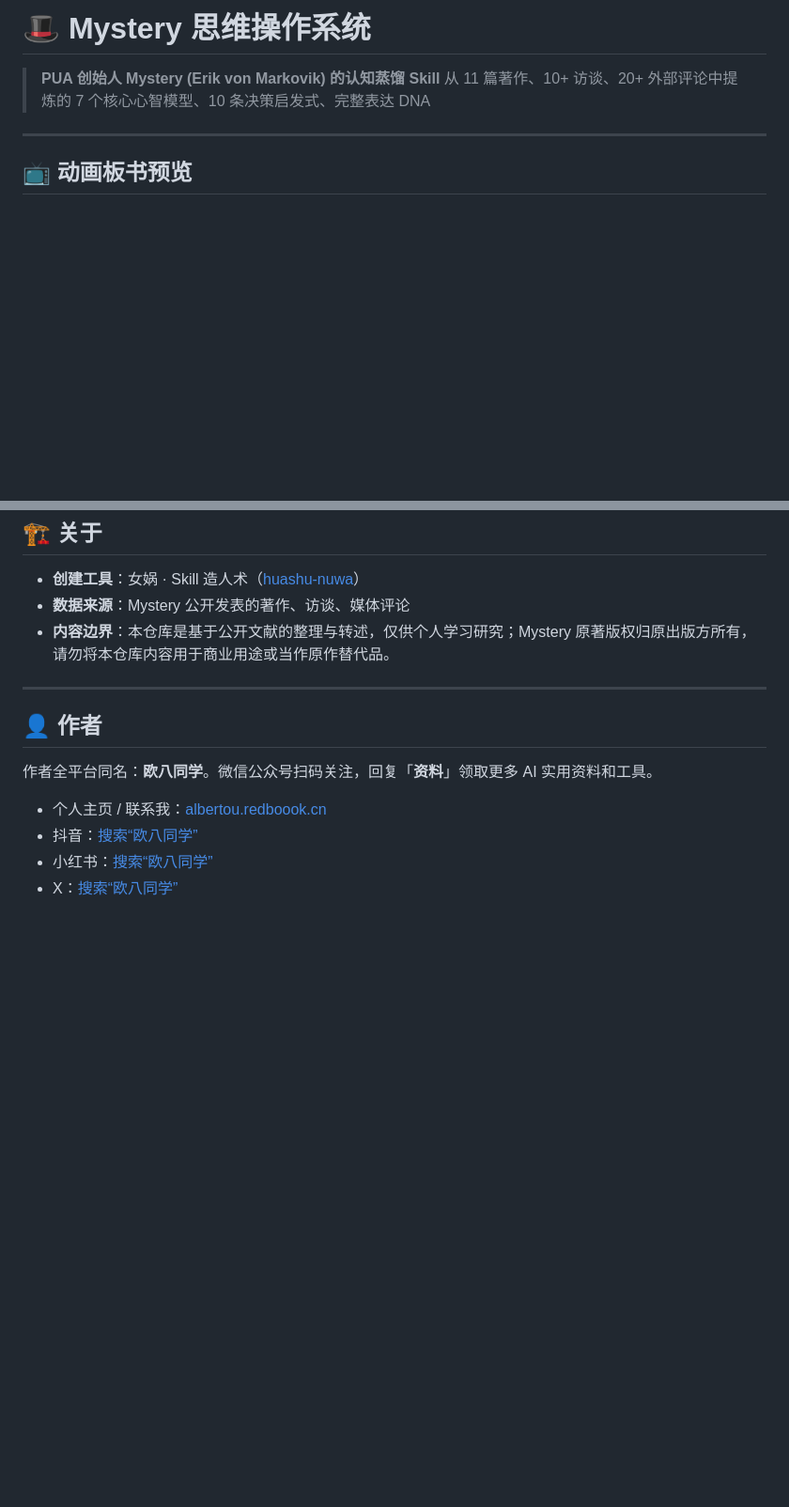
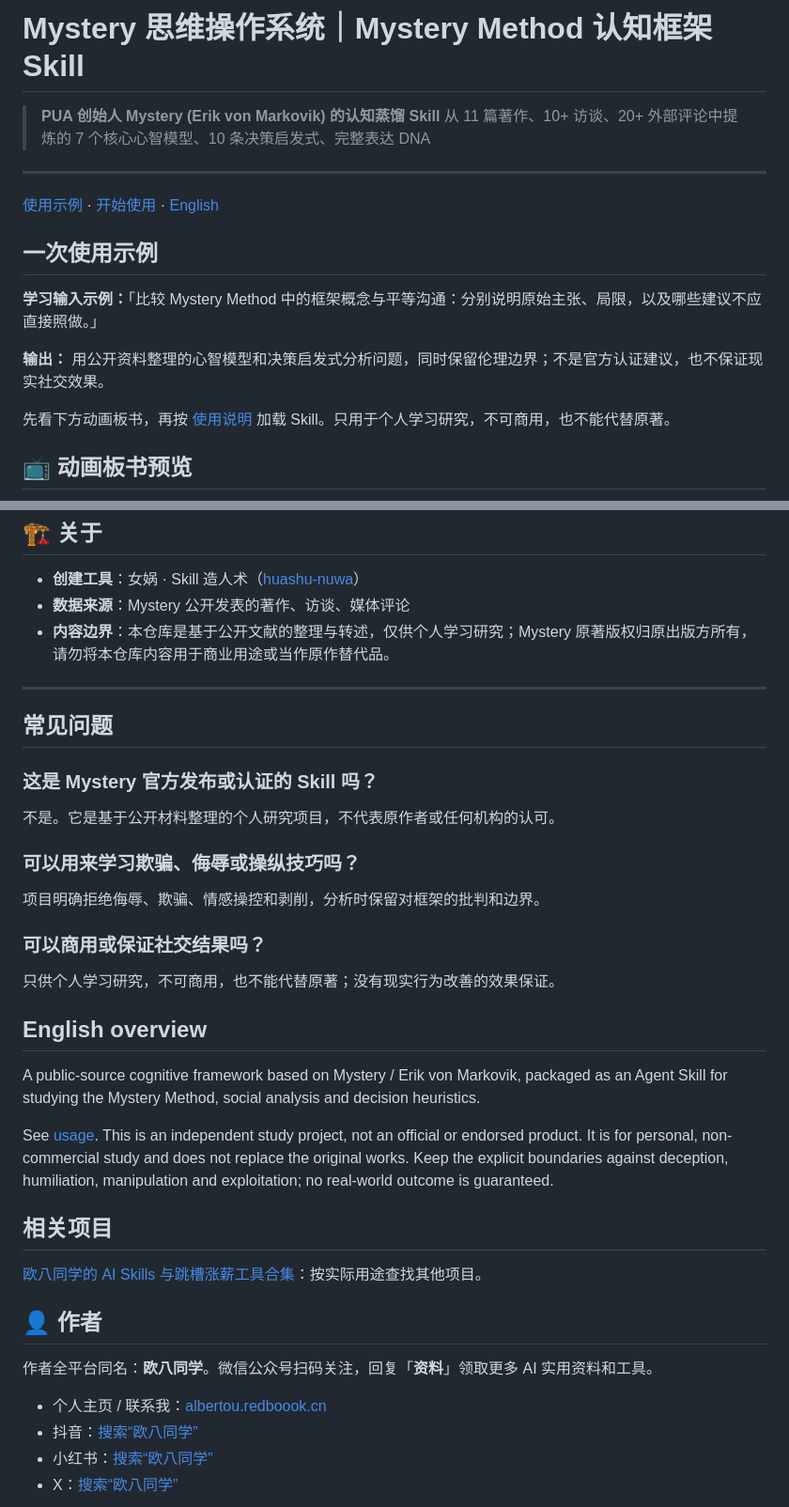
Before and after one commit to ouxxyy/mystery-skill, a Markdown page: README.md, 2 parts joined by grey strips. Shown at 94% size. GitHub-like rendering; blank space fills up the shorter version.

Commit message:
docs: clarify project purpose and search entry points

```diff
--- a/README.md
+++ b/README.md
@@ -1,9 +1,21 @@
-# 🎩 Mystery 思维操作系统
+# Mystery 思维操作系统｜Mystery Method 认知框架 Skill
 
 > **PUA 创始人 Mystery (Erik von Markovik) 的认知蒸馏 Skill**
 > 从 11 篇著作、10+ 访谈、20+ 外部评论中提炼的 7 个核心心智模型、10 条决策启发式、完整表达 DNA
 
 ---
+
+[使用示例](#quick-example) · [开始使用](#quick-start) · [English](#english-overview)
+
+<a id="quick-example"></a>
+
+## 一次使用示例
+
+**学习输入示例：**「比较 Mystery Method 中的框架概念与平等沟通：分别说明原始主张、局限，以及哪些建议不应直接照做。」
+
+**输出：** 用公开资料整理的心智模型和决策启发式分析问题，同时保留伦理边界；不是官方认证建议，也不保证现实社交效果。
+
+先看下方动画板书，再按 [使用说明](#quick-start) 加载 Skill。只用于个人学习研究，不可商用，也不能代替原著。
 
 ## 📺 动画板书预览
 
@@ -131,6 +145,32 @@ mystery-skill/
 
 ---
 
+## 常见问题
+
+### 这是 Mystery 官方发布或认证的 Skill 吗？
+
+不是。它是基于公开材料整理的个人研究项目，不代表原作者或任何机构的认可。
+
+### 可以用来学习欺骗、侮辱或操纵技巧吗？
+
+项目明确拒绝侮辱、欺骗、情感操控和剥削，分析时保留对框架的批判和边界。
+
+### 可以商用或保证社交结果吗？
+
+只供个人学习研究，不可商用，也不能代替原著；没有现实行为改善的效果保证。
+
+<a id="english-overview"></a>
+
+## English overview
+
+A public-source cognitive framework based on Mystery / Erik von Markovik, packaged as an Agent Skill for studying the Mystery Method, social analysis and decision heuristics.
+
+See [usage](#quick-start). This is an independent study project, not an official or endorsed product. It is for personal, non-commercial study and does not replace the original works. Keep the explicit boundaries against deception, humiliation, manipulation and exploitation; no real-world outcome is guaranteed.
+
+## 相关项目
+
+[欧八同学的 AI Skills 与跳槽涨薪工具合集](https://github.com/ouxxyy/ouba-classmate)：按实际用途查找其他项目。
+
 ## 👤 作者
 
 作者全平台同名：**欧八同学**。微信公众号扫码关注，回复「**资料**」领取更多 AI 实用资料和工具。
```
Also changed, not shown: other parts of README.md (+2 -0 lines).
